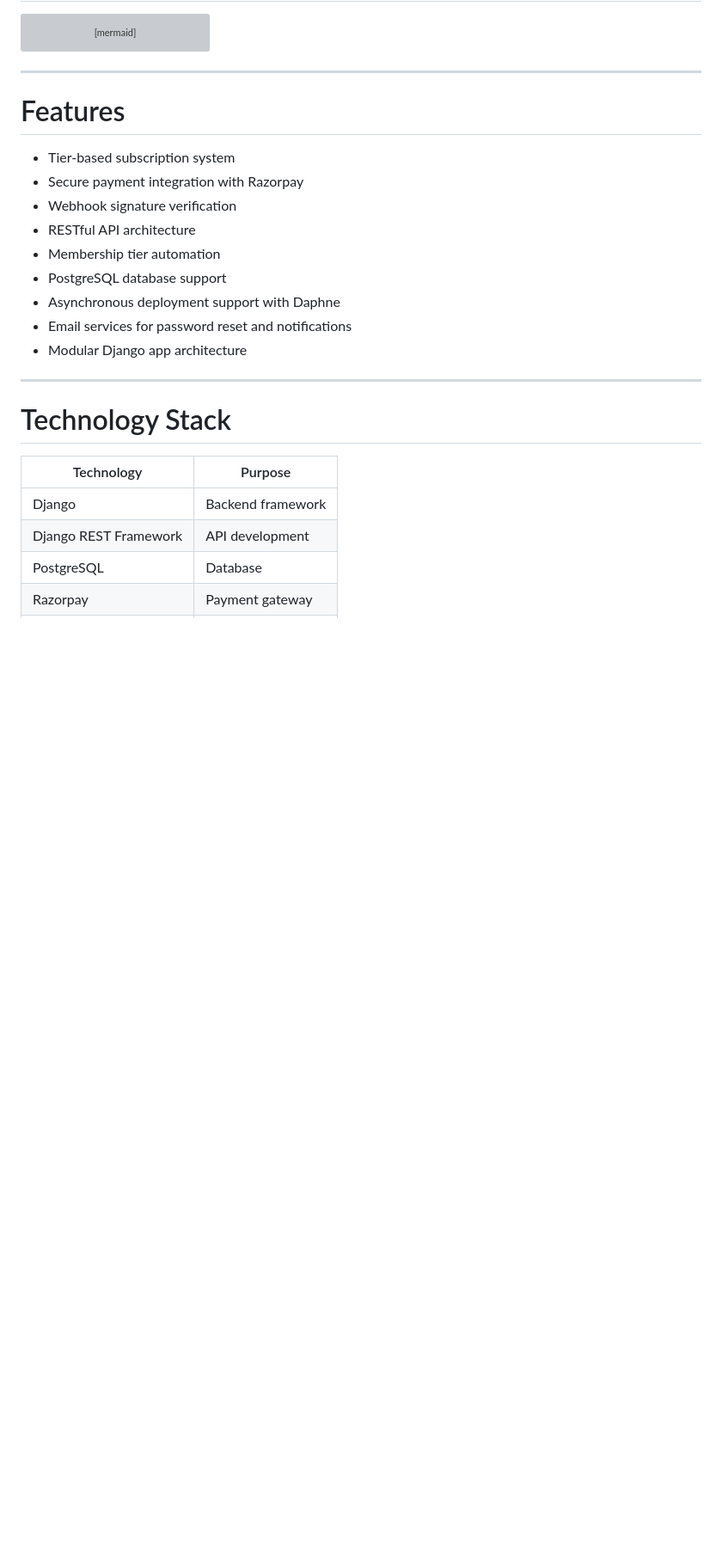
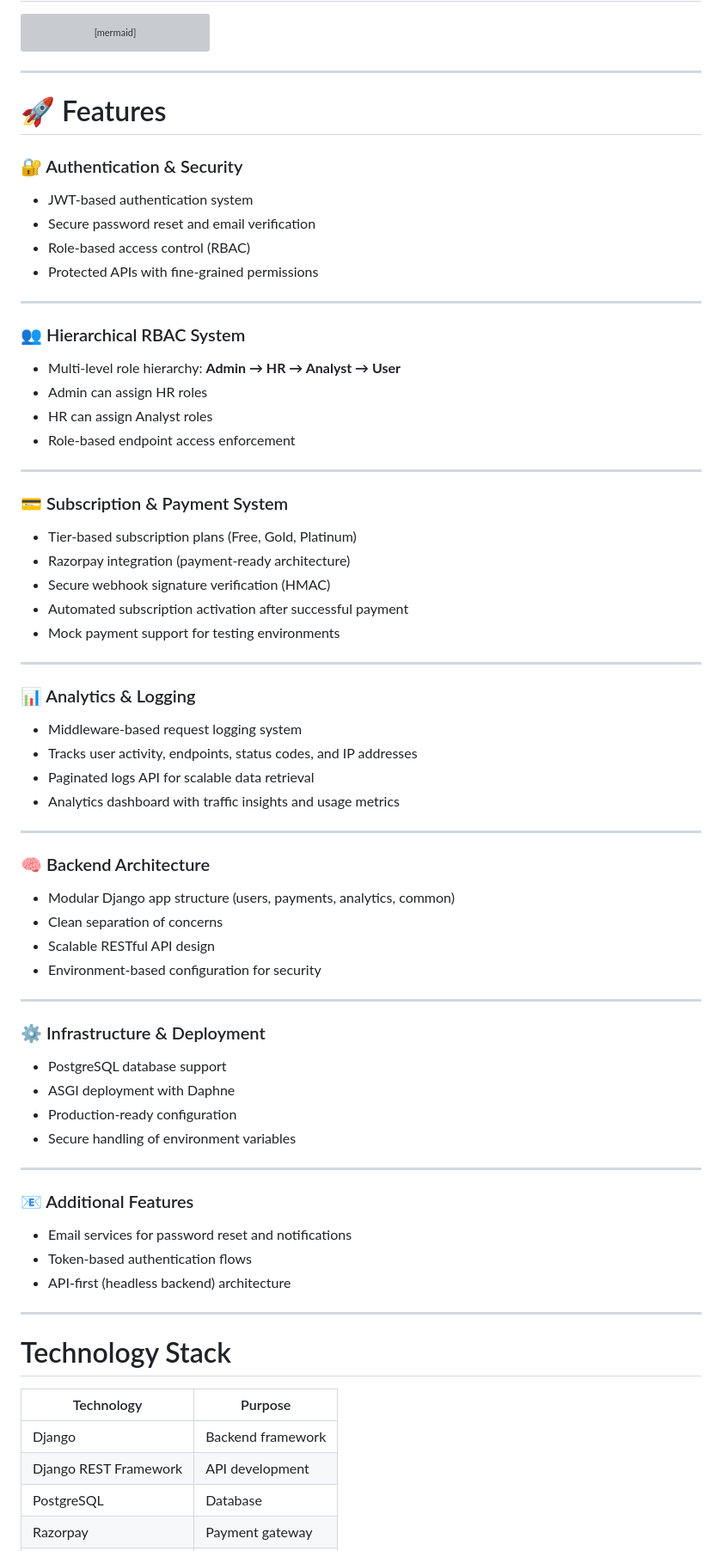
Before and after one commit to ashpb07/subscription-api-drf, a Markdown page: README.md, the part around one of its changes. Shown at 86% size. GitHub-like rendering; blank space fills up the shorter version; grey boxes are pictures that could not be loaded.

```diff
--- a/README.md
+++ b/README.md
@@ -97,18 +95,61 @@ flowchart TD
 
 ---
 
-# Features
+# 🚀 Features
 
-* Tier-based subscription system
-* Secure payment integration with Razorpay
-* Webhook signature verification
-* RESTful API architecture
-* Membership tier automation
-* PostgreSQL database support
-* Asynchronous deployment support with Daphne
-* Email services for password reset and notifications
-* Modular Django app architecture
+### 🔐 Authentication & Security
+- JWT-based authentication system
+- Secure password reset and email verification
+- Role-based access control (RBAC)
+- Protected APIs with fine-grained permissions
 
+---
+
+### 👥 Hierarchical RBAC System
+- Multi-level role hierarchy: **Admin → HR → Analyst → User**
+- Admin can assign HR roles
+- HR can assign Analyst roles
+- Role-based endpoint access enforcement
+
+---
+
+### 💳 Subscription & Payment System
+- Tier-based subscription plans (Free, Gold, Platinum)
+- Razorpay integration (payment-ready architecture)
+- Secure webhook signature verification (HMAC)
+- Automated subscription activation after successful payment
+- Mock payment support for testing environments
+
+---
+
+### 📊 Analytics & Logging
+- Middleware-based request logging system
+- Tracks user activity, endpoints, status codes, and IP addresses
+- Paginated logs API for scalable data retrieval
+- Analytics dashboard with traffic insights and usage metrics
+
+---
+
+### 🧠 Backend Architecture
+- Modular Django app structure (users, payments, analytics, common)
+- Clean separation of concerns
+- Scalable RESTful API design
+- Environment-based configuration for security
+
+---
+
+### ⚙️ Infrastructure & Deployment
+- PostgreSQL database support
+- ASGI deployment with Daphne
+- Production-ready configuration
+- Secure handling of environment variables
+
+---
+
+### 📧 Additional Features
+- Email services for password reset and notifications
+- Token-based authentication flows
+- API-first (headless backend) architecture
 ---
 
 # Technology Stack
```
Also changed, not shown: other parts of README.md (+14 -16 lines).
